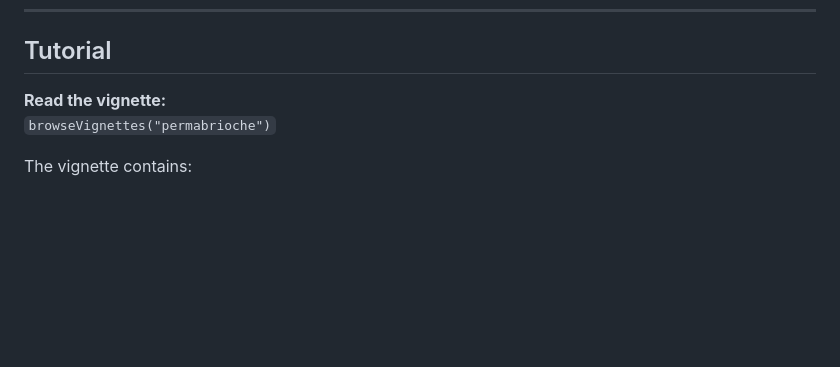
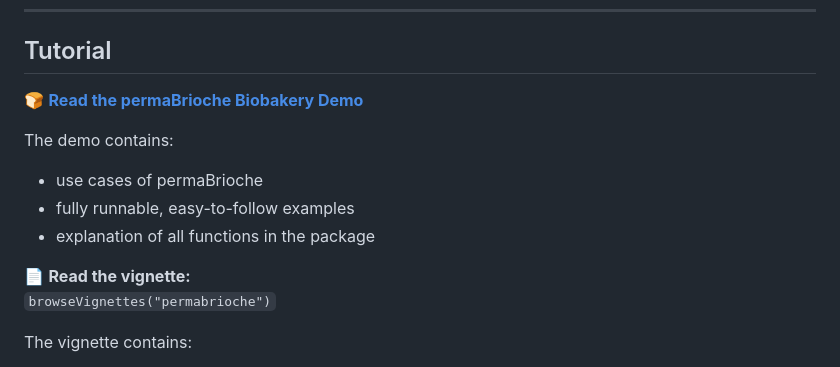
Before and after one commit to biobakery/permaBrioche, a Markdown page: README.md, the part around the change. GitHub-like rendering; blank space fills up the shorter version.

Commit message:
Update README.md
Adding biobakery demo

```diff
--- a/README.md
+++ b/README.md
@@ -118,7 +118,15 @@ devtools::install_github(
 
 ## Tutorial
 
-**Read the vignette:**
+🍞<a href="man/permabrioche_workshop_demo.html"> **Read the permaBrioche Biobakery Demo**</a>
+
+The demo contains:
+
+*   use cases of permaBrioche
+*   fully runnable, easy-to-follow examples
+*   explanation of all functions in the package
+
+📄 **Read the vignette:**
 `browseVignettes("permabrioche")`
 
 The vignette contains:
```
